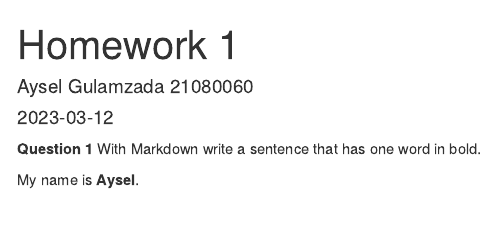
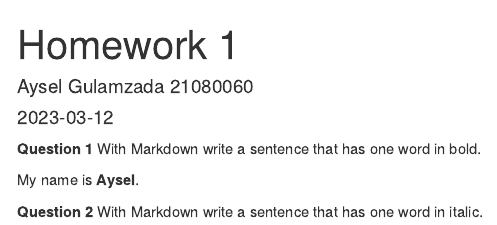
Before and after one commit to ayselgulamzada/HomeworkOne, an R Markdown document (HomeworkOne.Rmd): the page in a window 1100 px wide, from its top. Rendered offline with R 4.5, knitr and Pandoc, with nearby package versions.

Commit message:
added **Question 2** With Markdown write a sentence that has one word in italic.

```diff
--- a/HomeworkOne.Rmd
+++ b/HomeworkOne.Rmd
@@ -14,3 +14,5 @@ knitr::opts_chunk$set(echo = TRUE)
 **Question 1** With Markdown write a sentence that has one word in bold.
 
 My name is **Aysel**.
+
+**Question 2** With Markdown write a sentence that has one word in italic.
```
